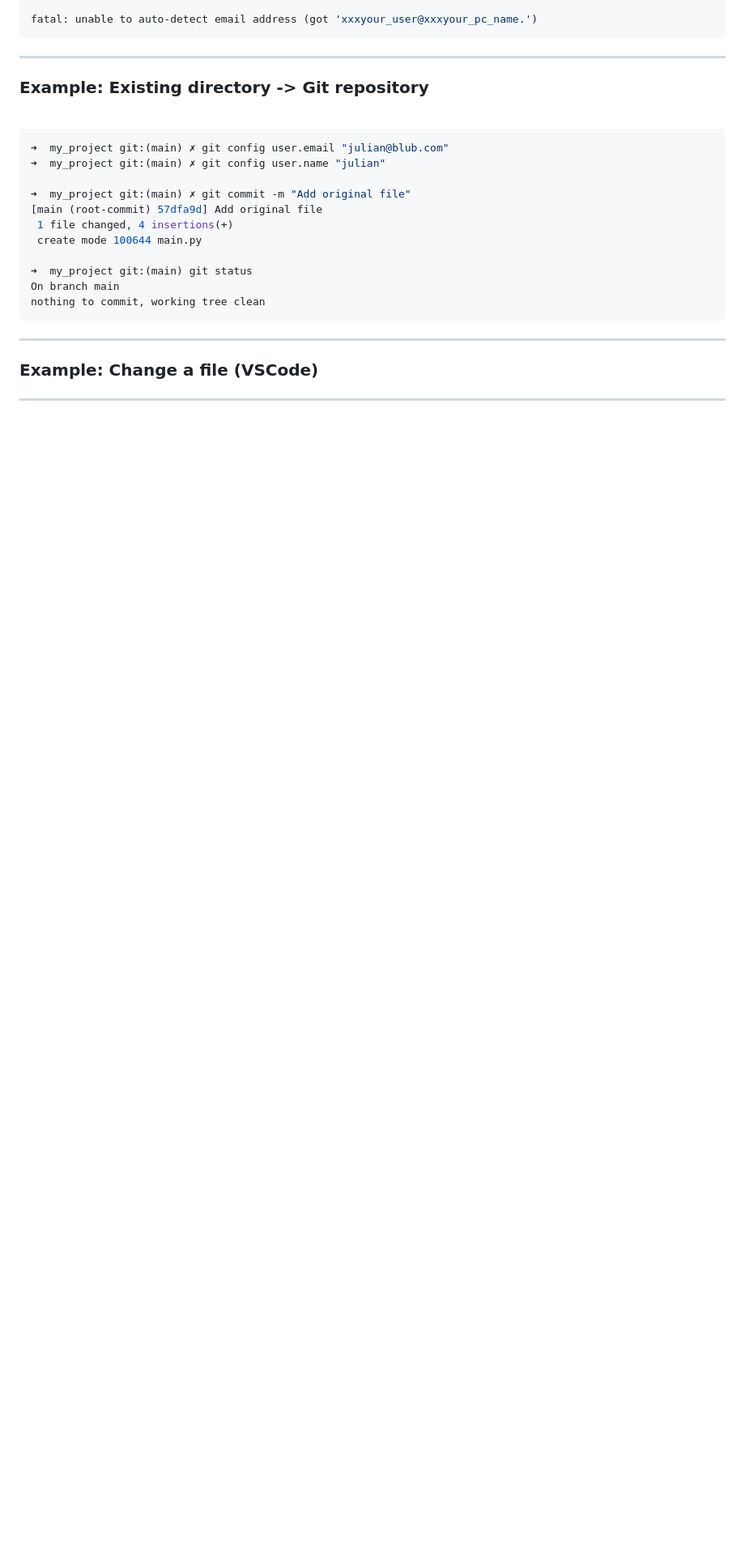
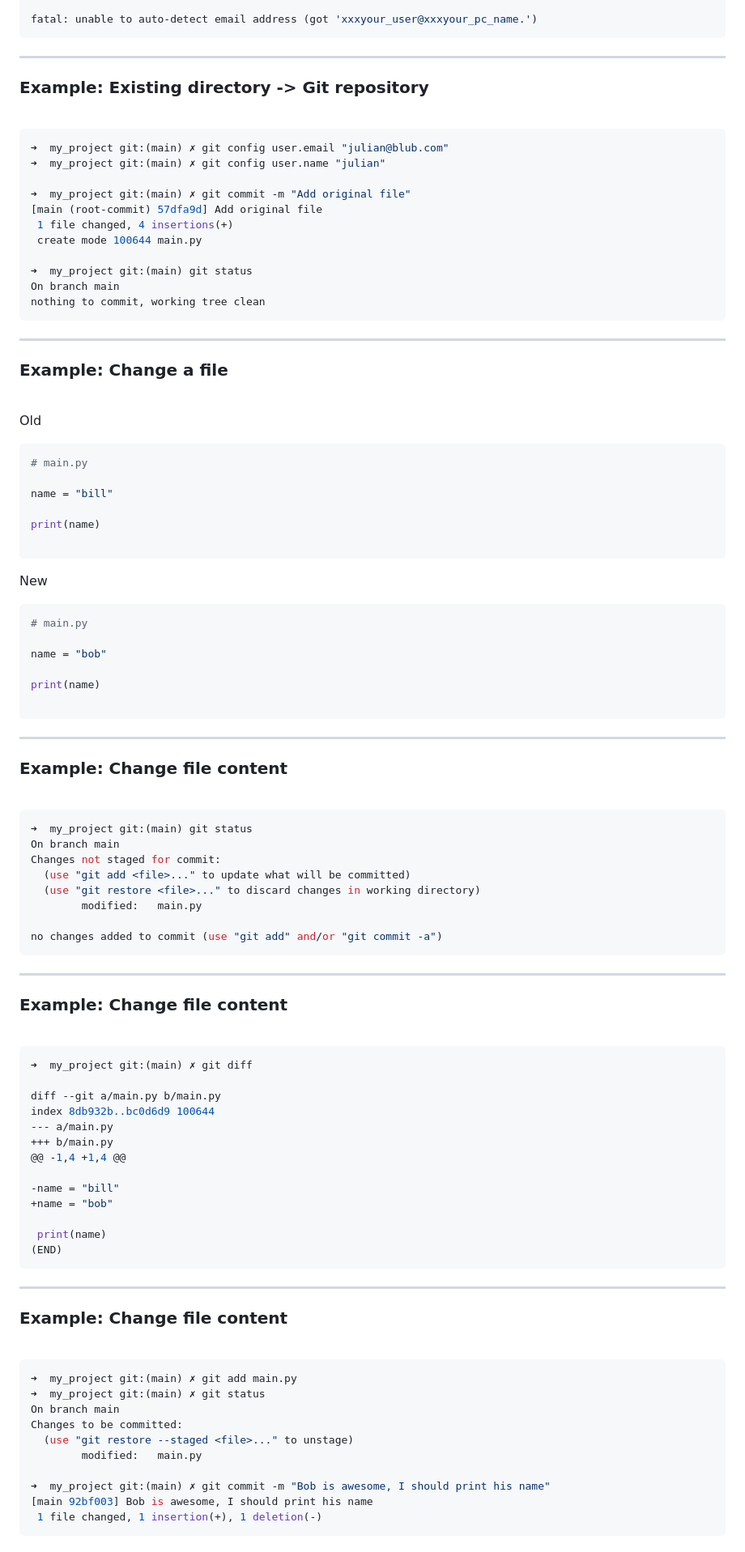
Before and after one commit to JulianKarlBauer/git_basics_slides, a Markdown page: main.md, the part around one of its changes. Shown at 81% size. Rendered like a GitHub page; blank space fills up the shorter version.

Commit message:
Change a file

````diff
--- a/main.md
+++ b/main.md
@@ -540,4 +540,96 @@ nothing to commit, working tree clean
 
 ---
 
-### Example: Change a file (VSCode)
+### Example: Change a file
+
+<br>
+
+<div class="columns2">
+<div>
+
+Old
+
+```python
+# main.py
+
+name = "bill"
+
+print(name)
+
+```
+
+</div>
+<div>
+
+New
+
+```python
+# main.py
+
+name = "bob"
+
+print(name)
+
+```
+
+</div>
+</div>
+
+---
+
+### Example: Change file content
+
+<br>
+
+```properties
+➜  my_project git:(main) git status
+On branch main
+Changes not staged for commit:
+  (use "git add <file>..." to update what will be committed)
+  (use "git restore <file>..." to discard changes in working directory)
+        modified:   main.py
+
+no changes added to commit (use "git add" and/or "git commit -a")
+```
+
+---
+
+### Example: Change file content
+
+<br>
+
+```properties
+➜  my_project git:(main) ✗ git diff
+
+diff --git a/main.py b/main.py
+index 8db932b..bc0d6d9 100644
+--- a/main.py
++++ b/main.py
+@@ -1,4 +1,4 @@
+
+-name = "bill"
++name = "bob"
+
+ print(name)
+(END)
+```
+
+---
+
+### Example: Change file content
+
+<br>
+
+```properties
+➜  my_project git:(main) ✗ git add main.py
+➜  my_project git:(main) ✗ git status
+On branch main
+Changes to be committed:
+  (use "git restore --staged <file>..." to unstage)
+        modified:   main.py
+
+➜  my_project git:(main) ✗ git commit -m "Bob is awesome, I should print his name"
+[main 92bf003] Bob is awesome, I should print his name
+ 1 file changed, 1 insertion(+), 1 deletion(-)
+```
+
````
Also changed, not shown: other parts of main.md (+11 -0 lines).
